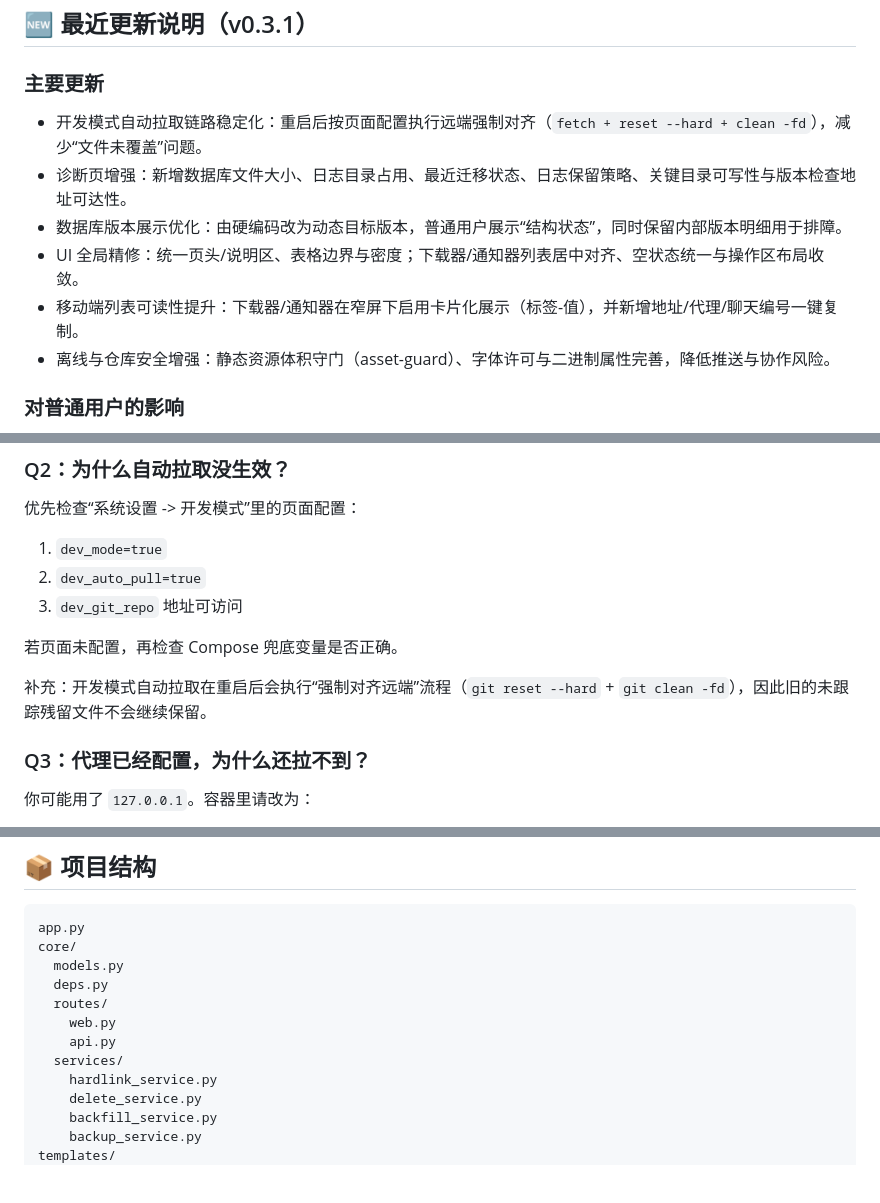
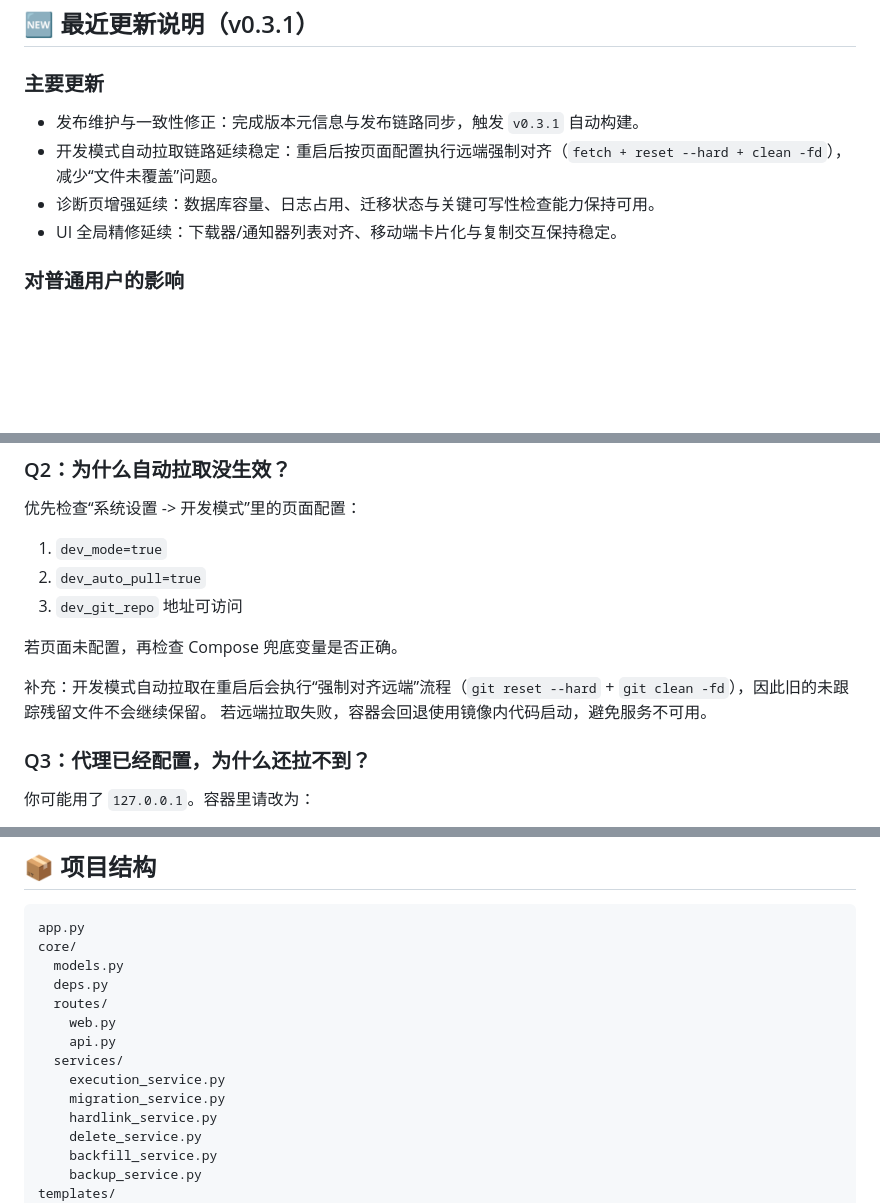
Before and after one commit to MaroD1M/HLM-Demo, a Markdown page: README.md, 3 parts joined by grey strips. GitHub-like rendering; blank space fills up the shorter version.

Commit message:
docs: 同步 README 与当前实现，修正版本说明与结构

```diff
--- a/README.md
+++ b/README.md
@@ -22,12 +22,10 @@
 ## 🆕 最近更新说明（v0.3.1）
 
 ### 主要更新
-- 开发模式自动拉取链路稳定化：重启后按页面配置执行远端强制对齐（`fetch + reset --hard + clean -fd`），减少“文件未覆盖”问题。
-- 诊断页增强：新增数据库文件大小、日志目录占用、最近迁移状态、日志保留策略、关键目录可写性与版本检查地址可达性。
-- 数据库版本展示优化：由硬编码改为动态目标版本，普通用户展示“结构状态”，同时保留内部版本明细用于排障。
-- UI 全局精修：统一页头/说明区、表格边界与密度；下载器/通知器列表居中对齐、空状态统一与操作区布局收敛。
-- 移动端列表可读性提升：下载器/通知器在窄屏下启用卡片化展示（标签-值），并新增地址/代理/聊天编号一键复制。
-- 离线与仓库安全增强：静态资源体积守门（asset-guard）、字体许可与二进制属性完善，降低推送与协作风险。
+- 发布维护与一致性修正：完成版本元信息与发布链路同步，触发 `v0.3.1` 自动构建。
+- 开发模式自动拉取链路延续稳定：重启后按页面配置执行远端强制对齐（`fetch + reset --hard + clean -fd`），减少“文件未覆盖”问题。
+- 诊断页增强延续：数据库容量、日志占用、迁移状态与关键可写性检查能力保持可用。
+- UI 全局精修延续：下载器/通知器列表对齐、移动端卡片化与复制交互保持稳定。
 
 ### 对普通用户的影响
 - 日常部署方式不变，仍是开箱即用。
@@ -248,6 +246,7 @@ services:
 若页面未配置，再检查 Compose 兜底变量是否正确。
 
 补充：开发模式自动拉取在重启后会执行“强制对齐远端”流程（`git reset --hard` + `git clean -fd`），因此旧的未跟踪残留文件不会继续保留。
+若远端拉取失败，容器会回退使用镜像内代码启动，避免服务不可用。
 
 ### Q3：代理已经配置，为什么还拉不到？
 你可能用了 `127.0.0.1`。容器里请改为：
@@ -280,6 +279,8 @@ core/
     web.py
     api.py
   services/
+    execution_service.py
+    migration_service.py
     hardlink_service.py
     delete_service.py
     backfill_service.py
```
